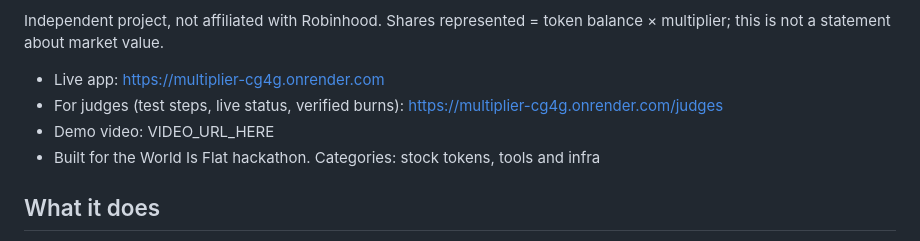
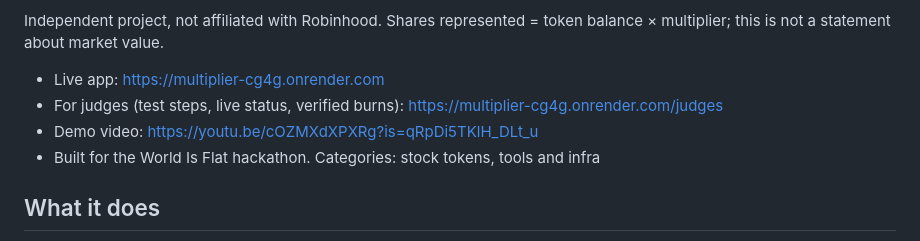
Before and after one commit to BenCoy09/multiplier, a Markdown page: README.md, the part around the change. Drawn GitHub-style.

```diff
--- a/README.md
+++ b/README.md
@@ -6,7 +6,7 @@ Independent project, not affiliated with Robinhood. Shares represented = token b
 
 - Live app: https://multiplier-cg4g.onrender.com
 - For judges (test steps, live status, verified burns): https://multiplier-cg4g.onrender.com/judges
-- Demo video: VIDEO_URL_HERE
+- Demo video: https://youtu.be/cOZMXdXPXRg?is=qRpDi5TKlH_DLt_u
 - Built for the World Is Flat hackathon. Categories: stock tokens, tools and infra
 
 ## What it does
```
